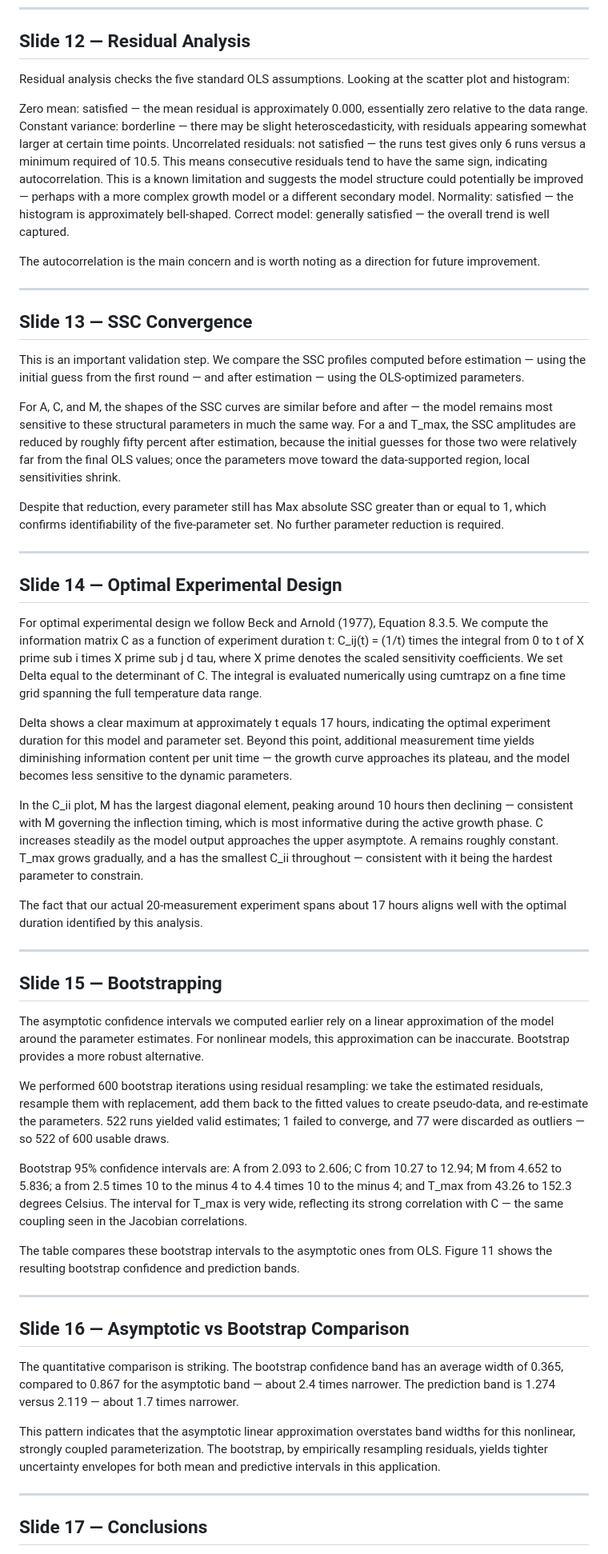
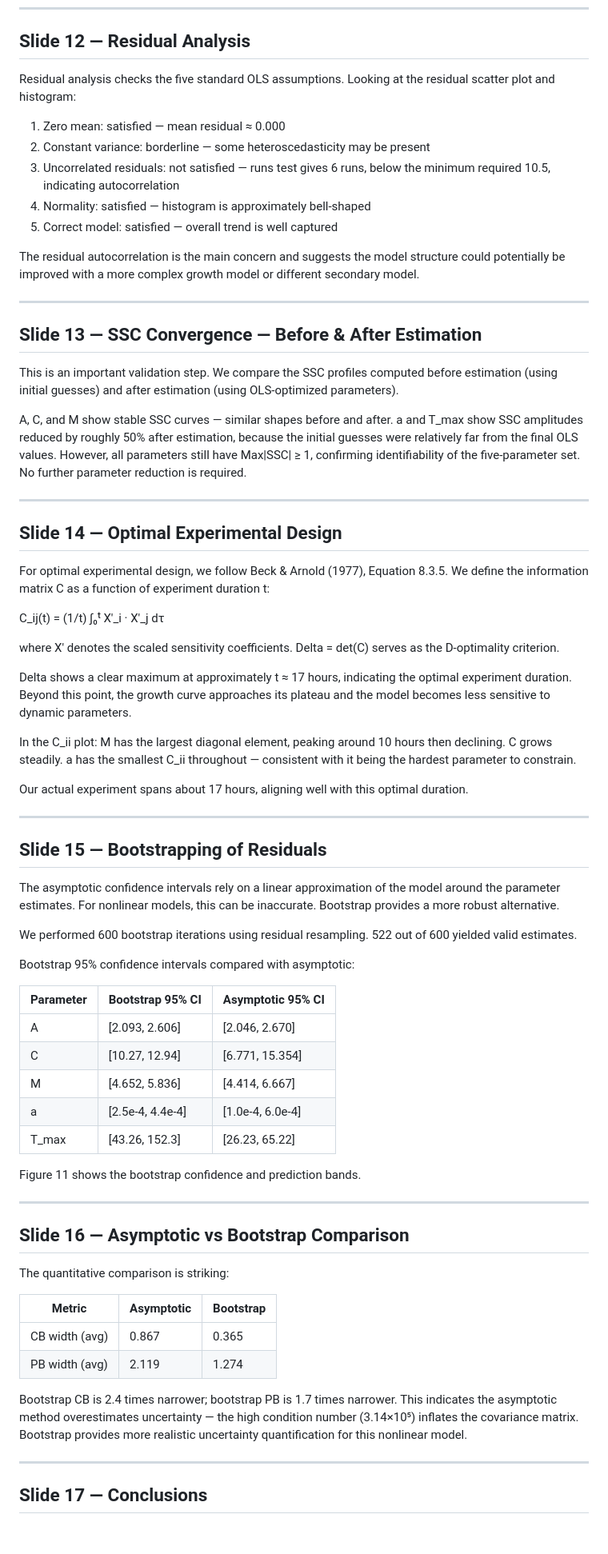
Before and after one commit to DeepDream1128/salmonella-gompertz-model, a Markdown page: speech_script_EN.md, the part around one of its changes. Shown at 80% size. GitHub-like rendering; blank space fills up the shorter version.

Commit message:
Update speech scripts to align with PPT structure and 15-min target
Made-with: Cursor

```diff
--- a/speech_script_EN.md
+++ b/speech_script_EN.md
@@ -122,53 +132,72 @@ All 20 data points fall within the prediction band, which is encouraging for mod
 
 ## Slide 12 — Residual Analysis
 
-Residual analysis checks the five standard OLS assumptions. Looking at the scatter plot and histogram:
+Residual analysis checks the five standard OLS assumptions. Looking at the residual scatter plot and histogram:
 
-Zero mean: satisfied — the mean residual is approximately 0.000, essentially zero relative to the data range. Constant variance: borderline — there may be slight heteroscedasticity, with residuals appearing somewhat larger at certain time points. Uncorrelated residuals: not satisfied — the runs test gives only 6 runs versus a minimum required of 10.5. This means consecutive residuals tend to have the same sign, indicating autocorrelation. This is a known limitation and suggests the model structure could potentially be improved — perhaps with a more complex growth model or a different secondary model. Normality: satisfied — the histogram is approximately bell-shaped. Correct model: generally satisfied — the overall trend is well captured.
+1. Zero mean: satisfied — mean residual ≈ 0.000
+2. Constant variance: borderline — some heteroscedasticity may be present
+3. Uncorrelated residuals: not satisfied — runs test gives 6 runs, below the minimum required 10.5, indicating autocorrelation
+4. Normality: satisfied — histogram is approximately bell-shaped
+5. Correct model: satisfied — overall trend is well captured
 
-The autocorrelation is the main concern and is worth noting as a direction for future improvement.
+The residual autocorrelation is the main concern and suggests the model structure could potentially be improved with a more complex growth model or different secondary model.
 
 ---
 
-## Slide 13 — SSC Convergence
+## Slide 13 — SSC Convergence — Before & After Estimation
 
-This is an important validation step. We compare the SSC profiles computed before estimation — using the initial guess from the first round — and after estimation — using the OLS-optimized parameters.
+This is an important validation step. We compare the SSC profiles computed before estimation (using initial guesses) and after estimation (using OLS-optimized parameters).
 
-For A, C, and M, the shapes of the SSC curves are similar before and after — the model remains most sensitive to these structural parameters in much the same way. For a and T_max, the SSC amplitudes are reduced by roughly fifty percent after estimation, because the initial guesses for those two were relatively far from the final OLS values; once the parameters move toward the data-supported region, local sensitivities shrink.
-
-Despite that reduction, every parameter still has Max absolute SSC greater than or equal to 1, which confirms identifiability of the five-parameter set. No further parameter reduction is required.
+A, C, and M show stable SSC curves — similar shapes before and after. a and T_max show SSC amplitudes reduced by roughly 50% after estimation, because the initial guesses were relatively far from the final OLS values. However, all parameters still have Max|SSC| ≥ 1, confirming identifiability of the five-parameter set. No further parameter reduction is required.
 
 ---
 
 ## Slide 14 — Optimal Experimental Design
 
-For optimal experimental design we follow Beck and Arnold (1977), Equation 8.3.5. We compute the information matrix C as a function of experiment duration t: C_ij(t) = (1/t) times the integral from 0 to t of X prime sub i times X prime sub j d tau, where X prime denotes the scaled sensitivity coefficients. We set Delta equal to the determinant of C. The integral is evaluated numerically using cumtrapz on a fine time grid spanning the full temperature data range.
+For optimal experimental design, we follow Beck & Arnold (1977), Equation 8.3.5. We define the information matrix C as a function of experiment duration t:
 
-Delta shows a clear maximum at approximately t equals 17 hours, indicating the optimal experiment duration for this model and parameter set. Beyond this point, additional measurement time yields diminishing information content per unit time — the growth curve approaches its plateau, and the model becomes less sensitive to the dynamic parameters.
+C_ij(t) = (1/t) ∫₀ᵗ X'_i · X'_j dτ
 
-In the C_ii plot, M has the largest diagonal element, peaking around 10 hours then declining — consistent with M governing the inflection timing, which is most informative during the active growth phase. C increases steadily as the model output approaches the upper asymptote. A remains roughly constant. T_max grows gradually, and a has the smallest C_ii throughout — consistent with it being the hardest parameter to constrain.
+where X' denotes the scaled sensitivity coefficients. Delta = det(C) serves as the D-optimality criterion.
 
-The fact that our actual 20-measurement experiment spans about 17 hours aligns well with the optimal duration identified by this analysis.
+Delta shows a clear maximum at approximately t ≈ 17 hours, indicating the optimal experiment duration. Beyond this point, the growth curve approaches its plateau and the model becomes less sensitive to dynamic parameters.
+
+In the C_ii plot: M has the largest diagonal element, peaking around 10 hours then declining. C grows steadily. a has the smallest C_ii throughout — consistent with it being the hardest parameter to constrain.
+
+Our actual experiment spans about 17 hours, aligning well with this optimal duration.
 
 ---
 
-## Slide 15 — Bootstrapping
+## Slide 15 — Bootstrapping of Residuals
 
-The asymptotic confidence intervals we computed earlier rely on a linear approximation of the model around the parameter estimates. For nonlinear models, this approximation can be inaccurate. Bootstrap provides a more robust alternative.
+The asymptotic confidence intervals rely on a linear approximation of the model around the parameter estimates. For nonlinear models, this can be inaccurate. Bootstrap provides a more robust alternative.
 
-We performed 600 bootstrap iterations using residual resampling: we take the estimated residuals, resample them with replacement, add them back to the fitted values to create pseudo-data, and re-estimate the parameters. 522 runs yielded valid estimates; 1 failed to converge, and 77 were discarded as outliers — so 522 of 600 usable draws.
+We performed 600 bootstrap iterations using residual resampling. 522 out of 600 yielded valid estimates.
 
-Bootstrap 95% confidence intervals are: A from 2.093 to 2.606; C from 10.27 to 12.94; M from 4.652 to 5.836; a from 2.5 times 10 to the minus 4 to 4.4 times 10 to the minus 4; and T_max from 43.26 to 152.3 degrees Celsius. The interval for T_max is very wide, reflecting its strong correlation with C — the same coupling seen in the Jacobian correlations.
+Bootstrap 95% confidence intervals compared with asymptotic:
 
-The table compares these bootstrap intervals to the asymptotic ones from OLS. Figure 11 shows the resulting bootstrap confidence and prediction bands.
+| Parameter | Bootstrap 95% CI | Asymptotic 95% CI |
+|-----------|-----------------|-------------------|
+| A | [2.093, 2.606] | [2.046, 2.670] |
+| C | [10.27, 12.94] | [6.771, 15.354] |
+| M | [4.652, 5.836] | [4.414, 6.667] |
+| a | [2.5e-4, 4.4e-4] | [1.0e-4, 6.0e-4] |
+| T_max | [43.26, 152.3] | [26.23, 65.22] |
+
+Figure 11 shows the bootstrap confidence and prediction bands.
 
 ---
 
 ## Slide 16 — Asymptotic vs Bootstrap Comparison
 
-The quantitative comparison is striking. The bootstrap confidence band has an average width of 0.365, compared to 0.867 for the asymptotic band — about 2.4 times narrower. The prediction band is 1.274 versus 2.119 — about 1.7 times narrower.
+The quantitative comparison is striking:
 
-This pattern indicates that the asymptotic linear approximation overstates band widths for this nonlinear, strongly coupled parameterization. The bootstrap, by empirically resampling residuals, yields tighter uncertainty envelopes for both mean and predictive intervals in this application.
+| Metric | Asymptotic | Bootstrap |
+|--------|-----------|-----------|
+| CB width (avg) | 0.867 | 0.365 |
+| PB width (avg) | 2.119 | 1.274 |
+
+Bootstrap CB is 2.4 times narrower; bootstrap PB is 1.7 times narrower. This indicates the asymptotic method overestimates uncertainty — the high condition number (3.14×10⁵) inflates the covariance matrix. Bootstrap provides more realistic uncertainty quantification for this nonlinear model.
 
 ---
 
```
Also changed, not shown: other parts of speech_script_EN.md (+52 -42 lines), speech_script_CN.md (+1 -1 lines).
